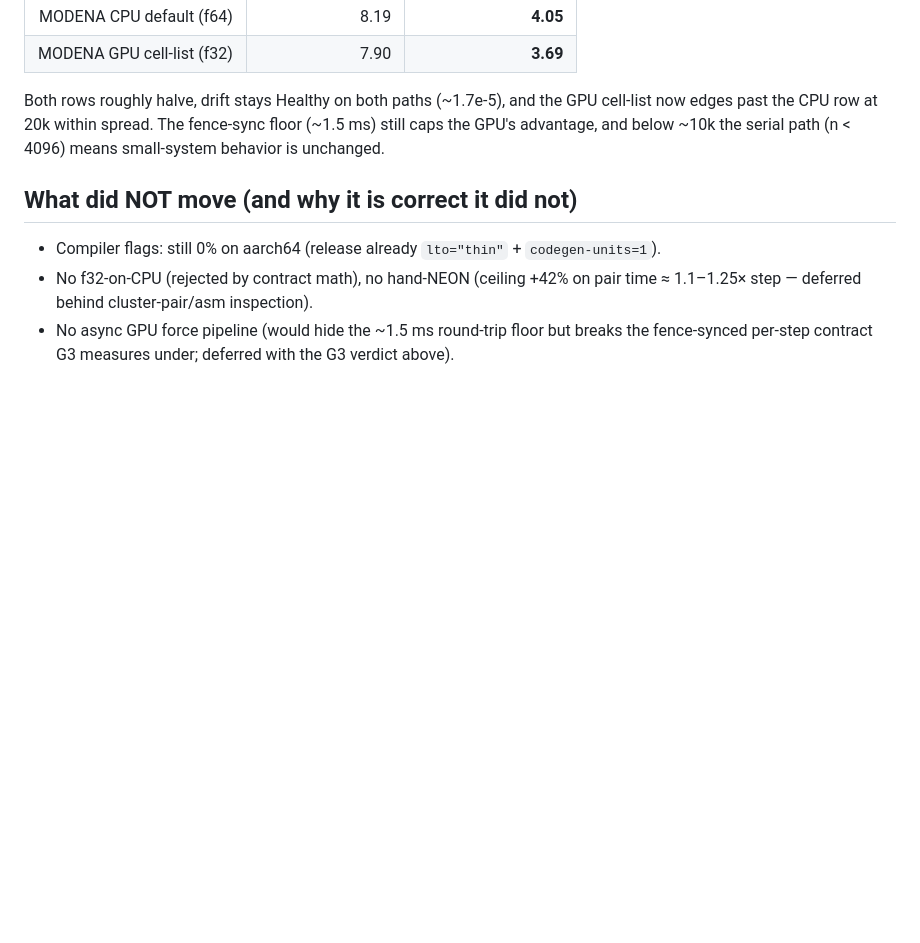
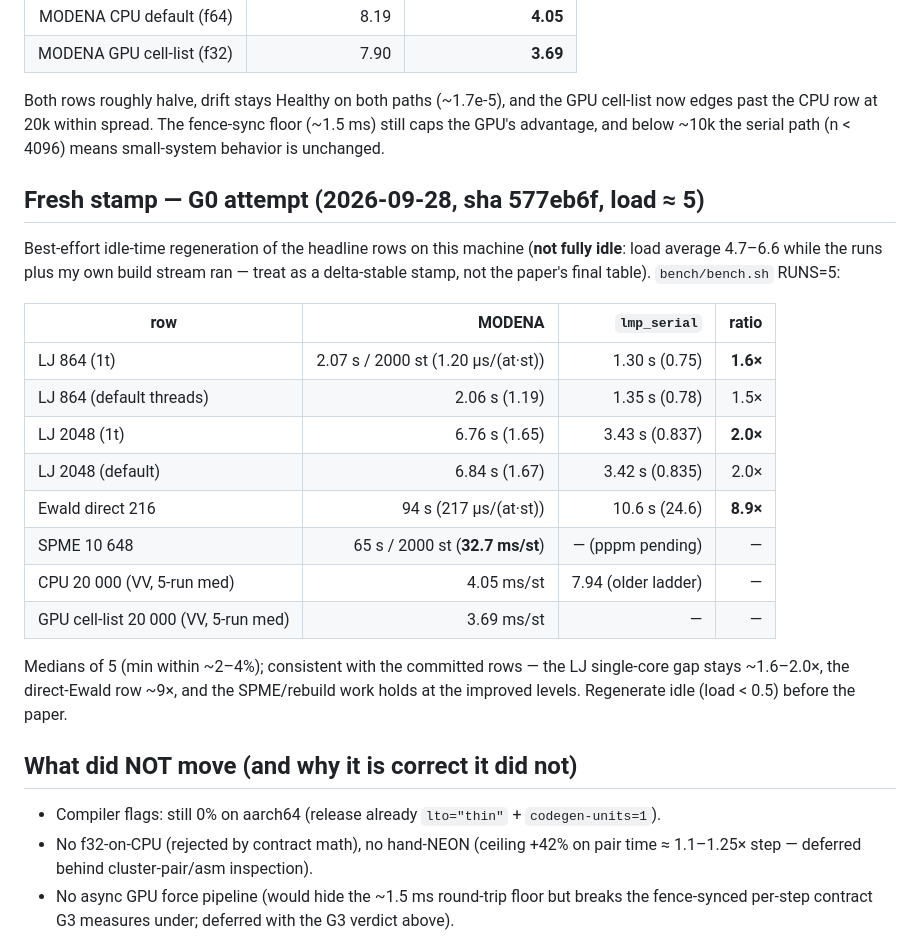
Before and after one commit to ricardoleal20/modena, a Markdown page: docs/PERF_RESULTS.md, the part around the change. Drawn GitHub-style; blank space fills up the shorter version.

Commit message:
ISSUE-PERF :: G0-attempt fresh stamp rows (#34)
## Summary

Fresh-stamp rows for the headline benchmarks (sha 577eb6f, load ≈ 5 —
best effort, not fully idle). LJ 864/2048 ~1.6–2.0× vs `lmp_serial`,
direct Ewald 216 ~8.9×, SPME 10 648 **32.7 ms/step**, CPU 20k **4.05** /
GPU cell-list 20k **3.69** ms/step.

## Changes

- `docs/PERF_RESULTS.md` — `## Fresh stamp — G0 attempt` section.

## Test plan

- Docs only; numbers from `bench/bench.sh` RUNS=5 + the `gpu_ladder`
driver, machine at load ~5 (flagged — paper numbers still need a
clean-idle regeneration).

## Refs

- `docs/COMMITTEE_ACTA.md` G0.
- Refs: ISSUE-PERF

Co-authored-by: ricardoleal20 <ricardoleal20@users.noreply.github.com>

```diff
--- a/docs/PERF_RESULTS.md
+++ b/docs/PERF_RESULTS.md
@@ -233,6 +233,29 @@ the GPU cell-list now edges past the CPU row at 20k within spread. The
 fence-sync floor (~1.5 ms) still caps the GPU's advantage, and below ~10k the
 serial path (n < 4096) means small-system behavior is unchanged.
 
+## Fresh stamp — G0 attempt (2026-09-28, sha 577eb6f, load ≈ 5)
+
+Best-effort idle-time regeneration of the headline rows on this machine
+(**not fully idle**: load average 4.7–6.6 while the runs plus my own build
+stream ran — treat as a delta-stable stamp, not the paper's final table).
+`bench/bench.sh` RUNS=5:
+
+| row | MODENA | `lmp_serial` | ratio |
+|---|---:|---:|---:|
+| LJ 864 (1t) | 2.07 s / 2000 st (1.20 µs/(at·st)) | 1.30 s (0.75) | **1.6×** |
+| LJ 864 (default threads) | 2.06 s (1.19) | 1.35 s (0.78) | 1.5× |
+| LJ 2048 (1t) | 6.76 s (1.65) | 3.43 s (0.837) | **2.0×** |
+| LJ 2048 (default) | 6.84 s (1.67) | 3.42 s (0.835) | 2.0× |
+| Ewald direct 216 | 94 s (217 µs/(at·st)) | 10.6 s (24.6) | **8.9×** |
+| SPME 10 648 | 65 s / 2000 st (**32.7 ms/st**) | — (pppm pending) | — |
+| CPU 20 000 (VV, 5-run med) | 4.05 ms/st | 7.94 (older ladder) | — |
+| GPU cell-list 20 000 (VV, 5-run med) | 3.69 ms/st | — | — |
+
+Medians of 5 (min within ~2–4%); consistent with the committed rows — the
+LJ single-core gap stays ~1.6–2.0×, the direct-Ewald row ~9×, and the
+SPME/rebuild work holds at the improved levels. Regenerate idle (load < 0.5)
+before the paper.
+
 ## What did NOT move (and why it is correct it did not)
 
 - Compiler flags: still 0% on aarch64 (release already `lto="thin"` +
```
